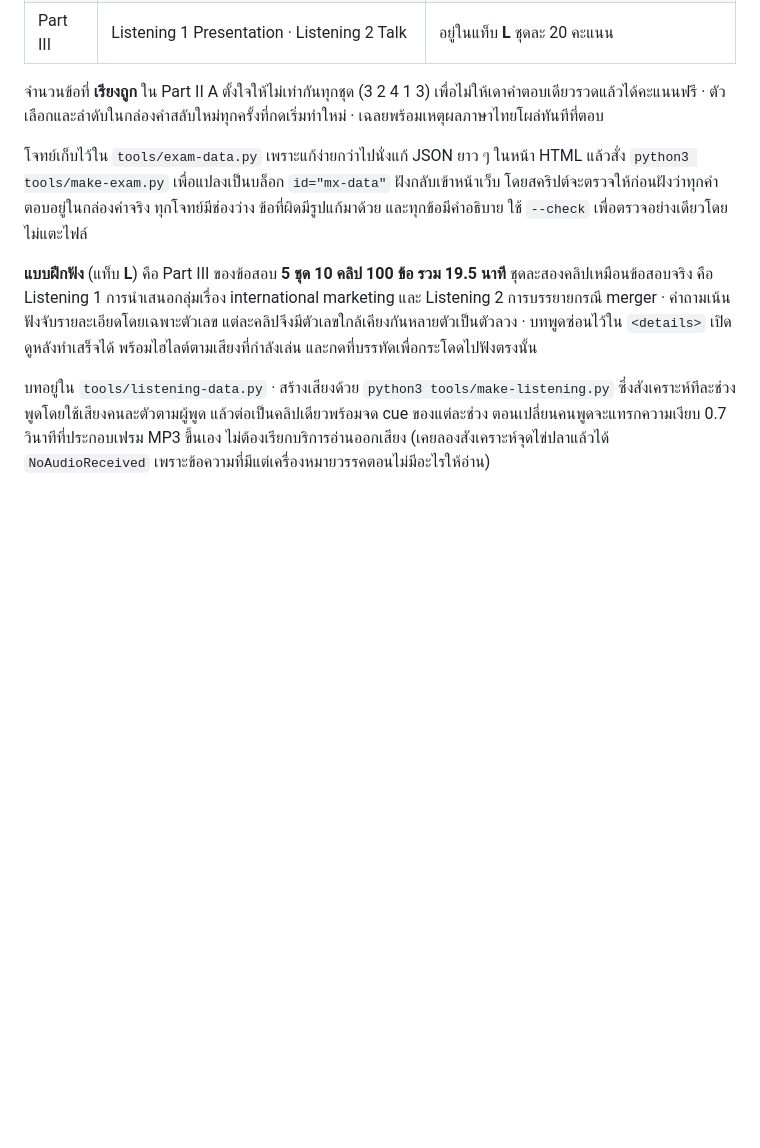
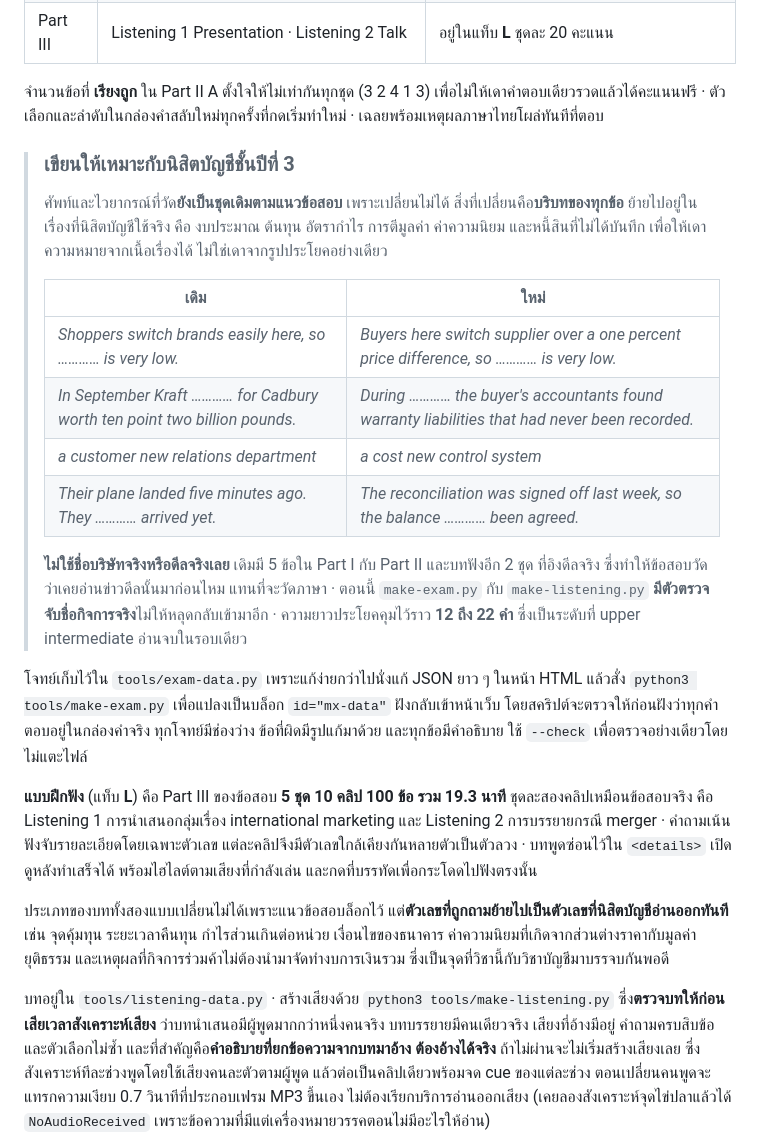
Before and after one commit to PeeraKong/Classroom1, a Markdown page: README.md, the part around the change. Drawn GitHub-style; blank space fills up the shorter version.

Commit message:
ปรับ README ให้ตรงกับข้อสอบภาษาอังกฤษชุดใหม่
ไฟล์เสียง Part III สร้างใหม่ครบ 10 คลิปแล้ว รวม 19.3 นาที
และเพิ่มหัวข้อที่อธิบายว่าเขียนให้เหมาะกับนิสิตบัญชีปี 3 อย่างไร
พร้อมตารางเทียบประโยคเดิมกับประโยคใหม่ให้เห็นความต่าง

Co-Authored-By: Claude Opus 5 <noreply@anthropic.com>
Claude-Session: https://claude.ai/code/session_01JfNK6Y3vHYKxPedVeA3nqL

```diff
--- a/README.md
+++ b/README.md
@@ -696,18 +696,44 @@ about to · going to · bound to · likely to · **ห้าระดับ cert
 จำนวนข้อที่ **เรียงถูก** ใน Part II A ตั้งใจให้ไม่เท่ากันทุกชุด (3 2 4 1 3) เพื่อไม่ให้เดาคำตอบเดียวรวดแล้วได้คะแนนฟรี ·
 ตัวเลือกและลำดับในกล่องคำสลับใหม่ทุกครั้งที่กดเริ่มทำใหม่ · เฉลยพร้อมเหตุผลภาษาไทยโผล่ทันทีที่ตอบ
 
+> ### เขียนให้เหมาะกับนิสิตบัญชีชั้นปีที่ 3
+>
+> ศัพท์และไวยากรณ์ที่วัด**ยังเป็นชุดเดิมตามแนวข้อสอบ** เพราะเปลี่ยนไม่ได้
+> สิ่งที่เปลี่ยนคือ**บริบทของทุกข้อ** ย้ายไปอยู่ในเรื่องที่นิสิตบัญชีใช้จริง
+> คือ งบประมาณ ต้นทุน อัตรากำไร การตีมูลค่า ค่าความนิยม และหนี้สินที่ไม่ได้บันทึก
+> เพื่อให้เดาความหมายจากเนื้อเรื่องได้ ไม่ใช่เดาจากรูปประโยคอย่างเดียว
+>
+> | เดิม | ใหม่ |
+> |---|---|
+> | *Shoppers switch brands easily here, so ………… is very low.* | *Buyers here switch supplier over a one percent price difference, so ………… is very low.* |
+> | *In September Kraft ………… for Cadbury worth ten point two billion pounds.* | *During ………… the buyer's accountants found warranty liabilities that had never been recorded.* |
+> | *a customer new relations department* | *a cost new control system* |
+> | *Their plane landed five minutes ago. They ………… arrived yet.* | *The reconciliation was signed off last week, so the balance ………… been agreed.* |
+>
+> **ไม่ใช้ชื่อบริษัทจริงหรือดีลจริงเลย** เดิมมี 5 ข้อใน Part I กับ Part II และบทฟังอีก 2 ชุด
+> ที่อิงดีลจริง ซึ่งทำให้ข้อสอบวัดว่าเคยอ่านข่าวดีลนั้นมาก่อนไหม แทนที่จะวัดภาษา ·
+> ตอนนี้ `make-exam.py` กับ `make-listening.py` **มีตัวตรวจจับชื่อกิจการจริง**ไม่ให้หลุดกลับเข้ามาอีก ·
+> ความยาวประโยคคุมไว้ราว **12 ถึง 22 คำ** ซึ่งเป็นระดับที่ upper intermediate อ่านจบในรอบเดียว
+
 โจทย์เก็บไว้ใน `tools/exam-data.py` เพราะแก้ง่ายกว่าไปนั่งแก้ JSON ยาว ๆ ในหน้า HTML
 แล้วสั่ง `python3 tools/make-exam.py` เพื่อแปลงเป็นบล็อก `id="mx-data"` ฝังกลับเข้าหน้าเว็บ
 โดยสคริปต์จะตรวจให้ก่อนฝังว่าทุกคำตอบอยู่ในกล่องคำจริง ทุกโจทย์มีช่องว่าง ข้อที่ผิดมีรูปแก้มาด้วย
 และทุกข้อมีคำอธิบาย ใช้ `--check` เพื่อตรวจอย่างเดียวโดยไม่แตะไฟล์
 
-**แบบฝึกฟัง** (แท็บ **L**) คือ Part III ของข้อสอบ **5 ชุด 10 คลิป 100 ข้อ รวม 19.5 นาที**
+**แบบฝึกฟัง** (แท็บ **L**) คือ Part III ของข้อสอบ **5 ชุด 10 คลิป 100 ข้อ รวม 19.3 นาที**
 ชุดละสองคลิปเหมือนข้อสอบจริง คือ Listening 1 การนำเสนอกลุ่มเรื่อง international marketing
 และ Listening 2 การบรรยายกรณี merger · คำถามเน้นฟังจับรายละเอียดโดยเฉพาะตัวเลข
 แต่ละคลิปจึงมีตัวเลขใกล้เคียงกันหลายตัวเป็นตัวลวง · บทพูดซ่อนไว้ใน `<details>` เปิดดูหลังทำเสร็จได้
 พร้อมไฮไลต์ตามเสียงที่กำลังเล่น และกดที่บรรทัดเพื่อกระโดดไปฟังตรงนั้น
 
+ประเภทของบททั้งสองแบบเปลี่ยนไม่ได้เพราะแนวข้อสอบล็อกไว้ แต่**ตัวเลขที่ถูกถามย้ายไปเป็นตัวเลขที่นิสิตบัญชีอ่านออกทันที**
+เช่น จุดคุ้มทุน ระยะเวลาคืนทุน กำไรส่วนเกินต่อหน่วย เงื่อนไขของธนาคาร ค่าความนิยมที่เกิดจากส่วนต่างราคากับมูลค่ายุติธรรม
+และเหตุผลที่กิจการร่วมค้าไม่ต้องนำมาจัดทำงบการเงินรวม ซึ่งเป็นจุดที่วิชานี้กับวิชาบัญชีมาบรรจบกันพอดี
+
 บทอยู่ใน `tools/listening-data.py` · สร้างเสียงด้วย `python3 tools/make-listening.py`
+ซึ่ง**ตรวจบทให้ก่อนเสียเวลาสังเคราะห์เสียง** ว่าบทนำเสนอมีผู้พูดมากกว่าหนึ่งคนจริง บทบรรยายมีคนเดียวจริง
+เสียงที่อ้างมีอยู่ คำถามครบสิบข้อและตัวเลือกไม่ซ้ำ และที่สำคัญคือ**คำอธิบายที่ยกข้อความจากบทมาอ้าง ต้องอ้างได้จริง**
+ถ้าไม่ผ่านจะไม่เริ่มสร้างเสียงเลย
 ซึ่งสังเคราะห์ทีละช่วงพูดโดยใช้เสียงคนละตัวตามผู้พูด แล้วต่อเป็นคลิปเดียวพร้อมจด cue ของแต่ละช่วง
 ตอนเปลี่ยนคนพูดจะแทรกความเงียบ 0.7 วินาทีที่ประกอบเฟรม MP3 ขึ้นเอง ไม่ต้องเรียกบริการอ่านออกเสียง
 (เคยลองสังเคราะห์จุดไข่ปลาแล้วได้ `NoAudioReceived` เพราะข้อความที่มีแต่เครื่องหมายวรรคตอนไม่มีอะไรให้อ่าน)
```
